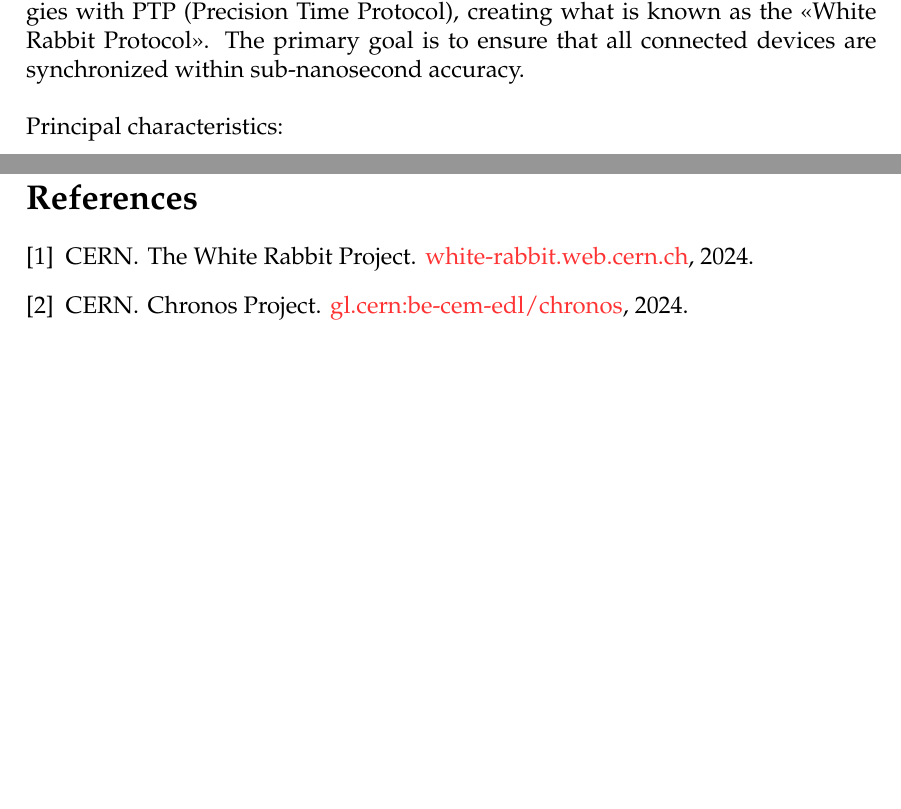
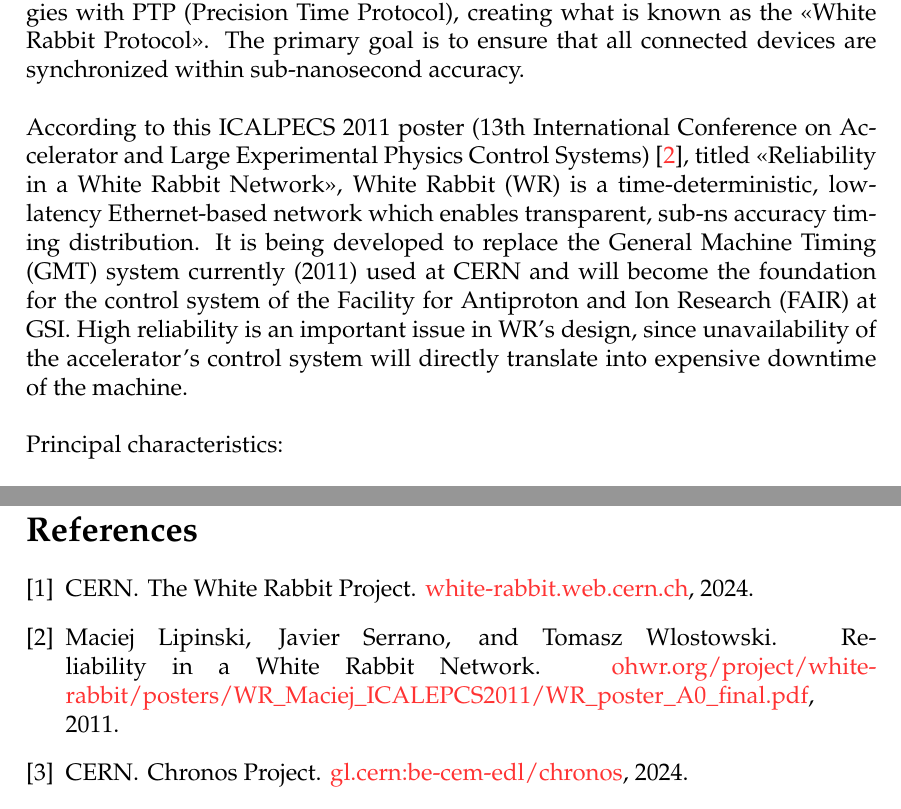
Before and after one commit to Unike267/Thesis, a LaTeX document (initial_research/main.tex, which reads initial_research/sections/intro.tex): two parts of pages 3 and 7 of 7 before the commit and two parts of pages 3 and 8 of 8 after it, joined at a grey line, cut so that both start at the same text, the shorter picture padded with empty space. Compiled offline with pdfLaTeX.

Commit message:
Update intro/WR V0.3

```diff
--- a/initial_research/sections/intro.tex
+++ b/initial_research/sections/intro.tex
@@ -27,6 +27,13 @@
 It’s designed to achieve extremely accurate time synchronization across \textbf{distributed networks}.
 Specifically, it combines Ethernet and Synchronous Ethernet (SyncE) technologies with PTP (Precision Time Protocol), creating what is known as the \say{White Rabbit Protocol}.
 The primary goal is to ensure that all connected devices are synchronized within sub-nanosecond accuracy.
+
+\vspace{5 mm}
+
+\noindent According to this ICALPECS 2011 poster (13th International Conference on Accelerator and Large Experimental Physics Control Systems) \cite{white-rabbit:poster}, titled \say{Reliability
+in a White Rabbit Network}, White Rabbit (WR) is a time-deterministic, low-latency Ethernet-based network which enables transparent, sub-ns accuracy timing distribution.
+It is being developed to replace the General Machine Timing (GMT) system currently (2011) used at CERN and will become the foundation for the control system of the Facility for Antiproton and Ion Research (FAIR) at GSI.
+High reliability is an important issue in WR’s design, since unavailability of the accelerator’s control system will directly translate into expensive downtime of the machine.
 
 \vspace{5 mm}
 
```
Also changed, not shown: initial_research/bibliography.bib (+9 -0 lines).
